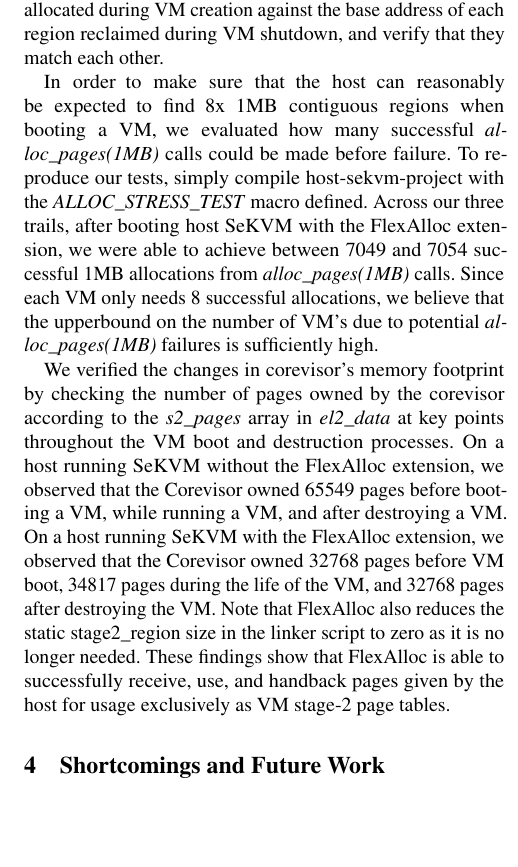
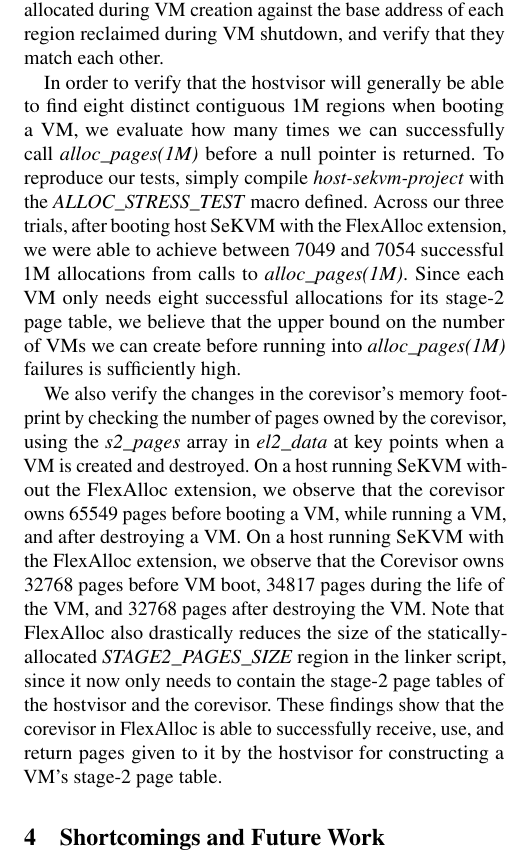
Before and after one commit to ryanwee1001/flexalloc-paper, a LaTeX paper (paper.tex): part of one column of page 6 of 9, cut so that both start at the same text, the shorter picture padded with empty space. Compiled offline with pdfLaTeX; a LaTeX package or settings file that is missing is left out.

Commit message:
Some changes to eval, e.g. fix mistake re: STAGE2 region, standardize tenses

```diff
--- a/paper.tex
+++ b/paper.tex
@@ -608,26 +606,28 @@ all eight 1M regions are returned to the hostvisor. We compare the base address
 of each region allocated during VM creation against the base address of each
 region reclaimed during VM shutdown, and verify that they match each other.
 
-In order to make sure that the host can reasonably be expected to find 8x 1MB
-contiguous regions when booting a VM, we evaluated how many successful
-\textit{alloc\_pages(1MB)} calls could be made before failure. To reproduce our tests,
-simply compile host-sekvm-project with the \textit{ALLOC\_STRESS\_TEST} macro defined.
-Across our three trails, after booting host SeKVM with the FlexAlloc extension,
-we were able to achieve between 7049 and 7054 successful 1MB allocations
-from \textit{alloc\_pages(1MB)} calls. Since each VM only needs 8 successful allocations,
-we believe that the upperbound on the number of VM's due to potential \textit{alloc\_pages(1MB)}
+In order to verify that the hostvisor will generally be able to find eight distinct contiguous 1M regions when booting a VM, we evaluate how many times we can successfully call
+\textit{alloc\_pages(1M)} before a null pointer is returned. To reproduce our tests,
+simply compile \textit{host-sekvm-project} with the \textit{ALLOC\_STRESS\_TEST} macro defined.
+Across our three trials, after booting host SeKVM with the FlexAlloc extension,
+we were able to achieve between 7049 and 7054 successful 1M allocations
+from calls to \textit{alloc\_pages(1M)}. Since each VM only needs eight successful allocations for its stage-2 page table,
+we believe that the upper bound on the number of VMs we can create before running into \textit{alloc\_pages(1M)}
 failures is sufficiently high.
 
-We verified the changes in corevisor's memory footprint by checking the number of
-pages owned by the corevisor according to the \textit{s2\_pages} array in \textit{el2\_data} at key points
-throughout the VM boot and destruction processes. On a host running SeKVM without the
-FlexAlloc extension, we observed that the Corevisor owned 65549 pages before booting a VM,
+We also verify the changes in the corevisor's memory footprint by checking the number of
+pages owned by the corevisor, using the \textit{s2\_pages} array in \textit{el2\_data} at key points
+when a VM is created and destroyed. On a host running SeKVM without the
+FlexAlloc extension, we observe that the corevisor owns 65549 pages before booting a VM,
 while running a VM, and after destroying a VM. On a host running SeKVM with the FlexAlloc
-extension, we observed that the Corevisor owned 32768 pages before VM boot, 34817 pages
-during the life of the VM, and 32768 pages after destroying the VM. Note that FlexAlloc also
-reduces the static stage2\_region size in the linker script to zero as it is no longer needed.
-These findings show that FlexAlloc is able to successfully receive, use, and handback pages
-given by the host for usage exclusively as VM stage-2 page tables.
+extension, we observe that the Corevisor owns 32768 pages before VM boot, 34817 pages
+during the life of the VM, and 32768 pages after destroying the VM.
+Note that FlexAlloc also drastically reduces the size of the statically-allocated \textit{STAGE2\_PAGES\_SIZE} region in the linker script,
+since it now only needs to contain the stage-2 page tables of the hostvisor and the corevisor.
+These findings show that the corevisor in FlexAlloc is able to successfully receive, use, and return pages
+given to it by the hostvisor for constructing a VM's stage-2 page table.
+
+%
 
 %-------------------------------------------------------------------------------
 \section{Shortcomings and Future Work}
```
Also changed, not shown: paper.tex (4 more changed lines).
